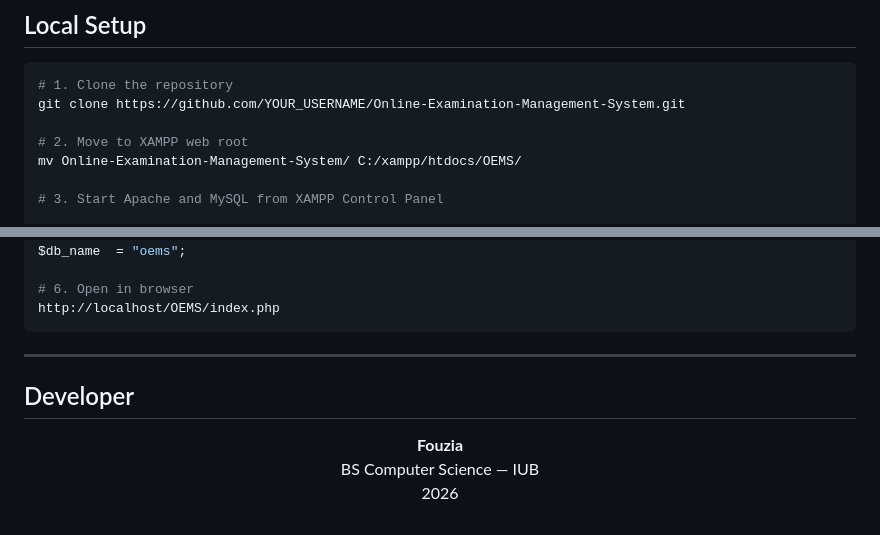
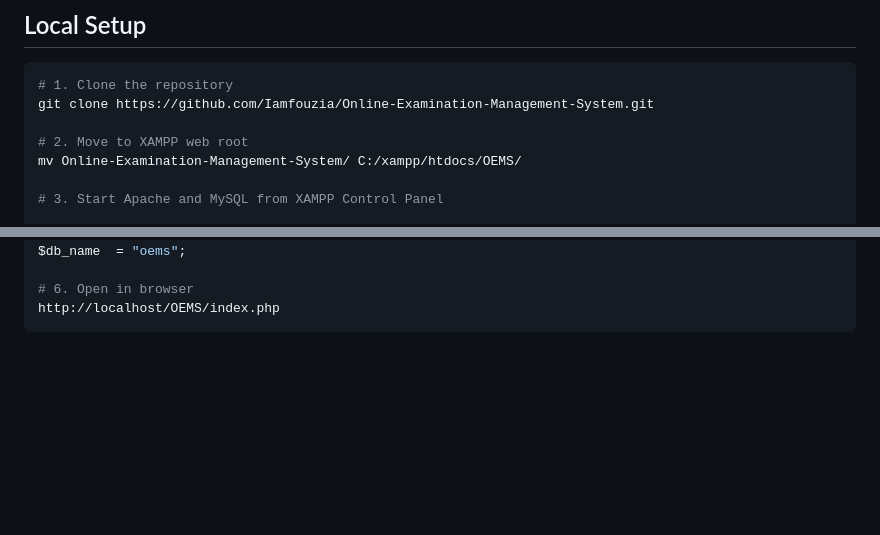
Before and after one commit to Iamfouzia/Online-Examination-Management-System, a Markdown page: README.md, 2 parts joined by grey strips. Rendered like a GitHub page; blank space fills up the shorter version.

````diff
--- a/README.md
+++ b/README.md
@@ -199,7 +199,7 @@ All database operations are encapsulated in a single `users` class:
 
 ```bash
 # 1. Clone the repository
-git clone https://github.com/YOUR_USERNAME/Online-Examination-Management-System.git
+git clone https://github.com/Iamfouzia/Online-Examination-Management-System.git
 
 # 2. Move to XAMPP web root
 mv Online-Examination-Management-System/ C:/xampp/htdocs/OEMS/
@@ -221,14 +221,6 @@ $db_name  = "oems";
 http://localhost/OEMS/index.php
 ```
 
----
 
-## Developer
-
-<div align="center">
-
-**Fouzia**
-BS Computer Science — IUB
-2026
 
 </div>
````
